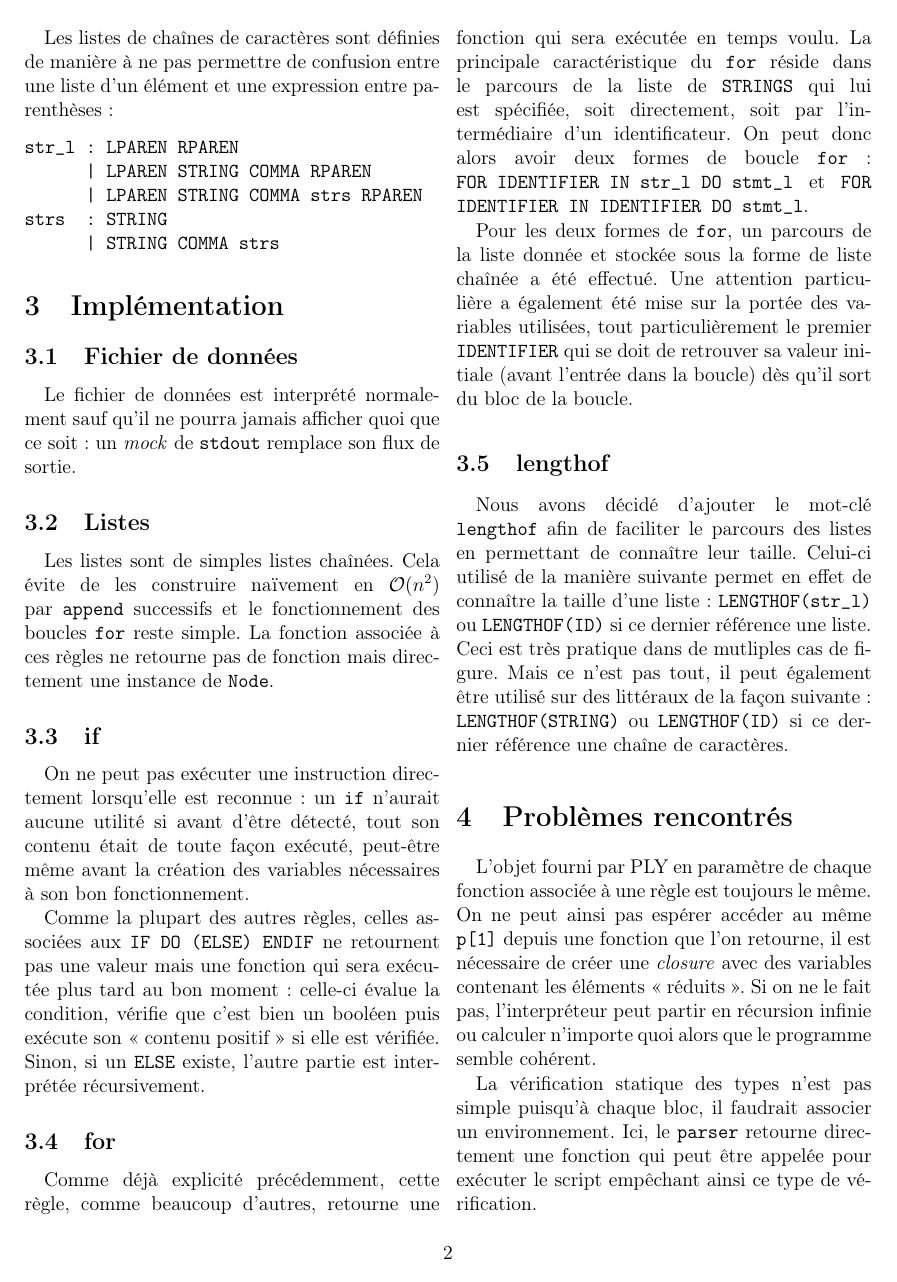
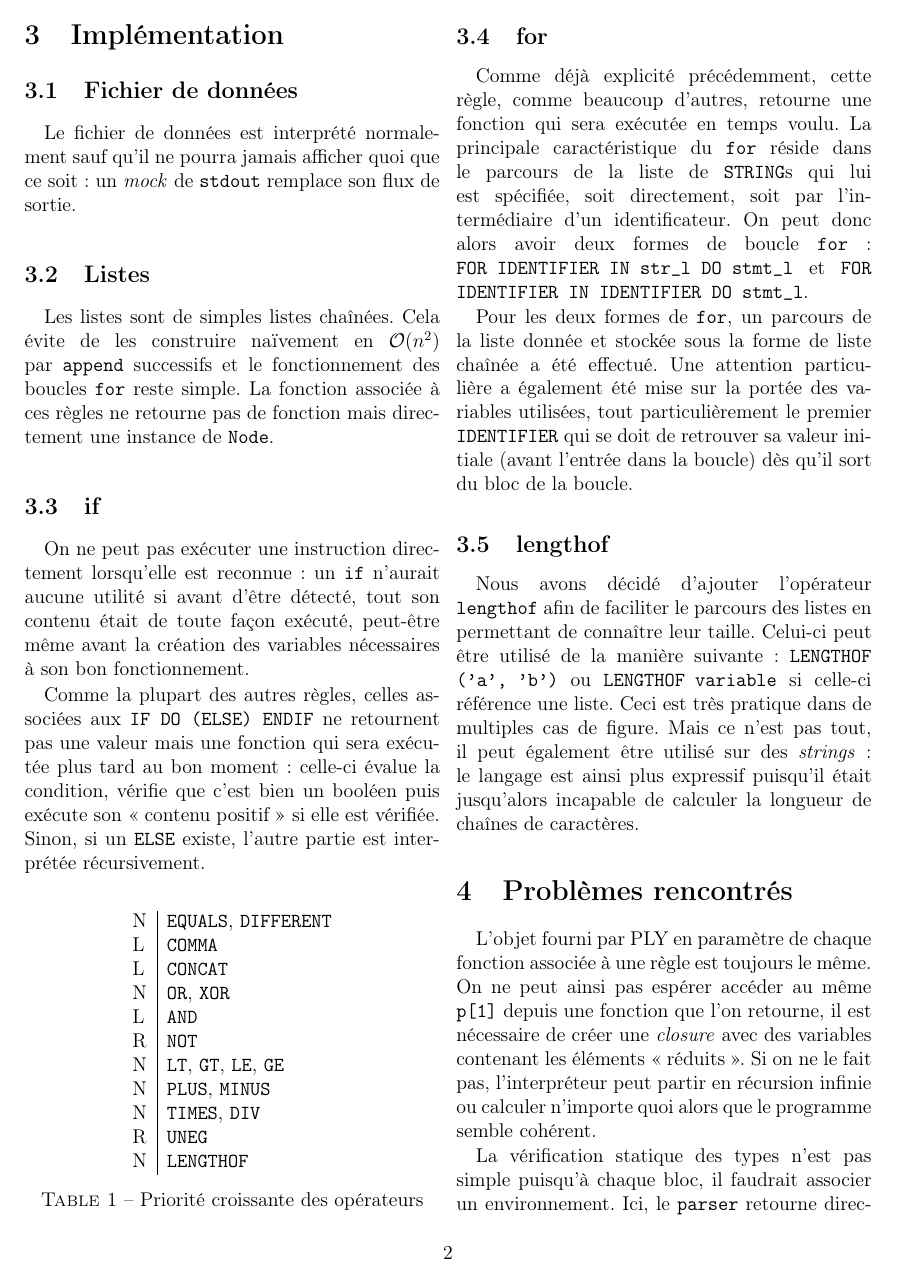
Before and after one commit to Tubbz-alt/dumbo-3, a LaTeX document (report/report.tex): page 2 of 3. Compiled offline with pdfLaTeX.

Commit message:
Converted lengthof to an operator

```diff
--- a/report/report.tex
+++ b/report/report.tex
@@ -91,7 +93,7 @@ expr    : INT
         | expr XOR expr
 \end{verbatim}
 
-\begin{table}
+\begin{table}[b]
 \center
 \begin{tabular}{l|l}
 	N & \texttt{EQUALS}, \texttt{DIFFERENT} \\
@@ -103,7 +105,8 @@ expr    : INT
 	N & \texttt{LT}, \texttt{GT}, \texttt{LE}, \texttt{GE} \\
 	N & \texttt{PLUS}, \texttt{MINUS} \\
 	N & \texttt{TIMES}, \texttt{DIV} \\
-	R & \texttt{UNEG}
+	R & \texttt{UNEG} \\
+	N & \texttt{LENGTHOF}
 \end{tabular}
 \caption{Priorité croissante des opérateurs}
 \label{tab:prio}
@@ -164,7 +167,7 @@ interprétée récursivement.
 Comme déjà explicité précédemment, cette règle, comme beaucoup d'autres,
 retourne une fonction qui sera exécutée en temps voulu. La principale
 caractéristique du \texttt{for} réside dans le parcours de la liste de
-\texttt{STRINGS} qui lui est spécifiée, soit directement, soit par
+\texttt{STRING}s qui lui est spécifiée, soit directement, soit par
 l'intermédiaire d'un identificateur. On peut donc alors avoir deux formes de
 boucle \texttt{for} : \texttt{FOR IDENTIFIER IN str\_l DO stmt\_l} et
 \texttt{FOR IDENTIFIER IN IDENTIFIER DO stmt\_l}.
@@ -176,15 +179,15 @@ le premier \texttt{IDENTIFIER} qui se doit de retrouver sa valeur initiale
 (avant l'entrée dans la boucle) dès qu'il sort du bloc de la boucle.
 
 \subsection{lengthof}
-%TODO Je ne sais pas trop comment le définir, opérateur, fonction ?
-Nous avons décidé d'ajouter le mot-clé \texttt{lengthof} afin de faciliter le
-parcours des listes en permettant de connaître leur taille. Celui-ci utilisé de
-la manière suivante permet en effet de connaître la taille d'une liste :
-\texttt{LENGTHOF(str\_l)} ou \texttt{LENGTHOF(ID)} si ce dernier
-référence une liste. Ceci est très pratique dans de mutliples cas de figure.
-Mais ce n'est pas tout, il peut également être utilisé sur des littéraux de la
-façon suivante : \texttt{LENGTHOF(STRING)} ou \texttt{LENGTHOF(ID)} si ce
-dernier référence une chaîne de caractères.
+Nous avons décidé d'ajouter l'opérateur \texttt{lengthof} afin de faciliter le
+parcours des listes en permettant de connaître leur taille. Celui-ci peut être
+utilisé de la manière suivante :
+\texttt{LENGTHOF ('a', 'b')} ou \texttt{LENGTHOF variable} si celle-ci
+référence une liste. Ceci est très pratique dans de multiples cas de figure.
+Mais ce n'est pas tout, il peut également être utilisé
+sur des \textit{strings} :
+le langage est ainsi plus expressif puisqu'il était jusqu'alors incapable
+de calculer la longueur de chaînes de caractères.
 
 \section{Problèmes rencontrés}
 L'objet fourni par PLY en paramètre de chaque fonction
```
Also changed, not shown: report/report.tex (5 more changed lines), 4 other files.
